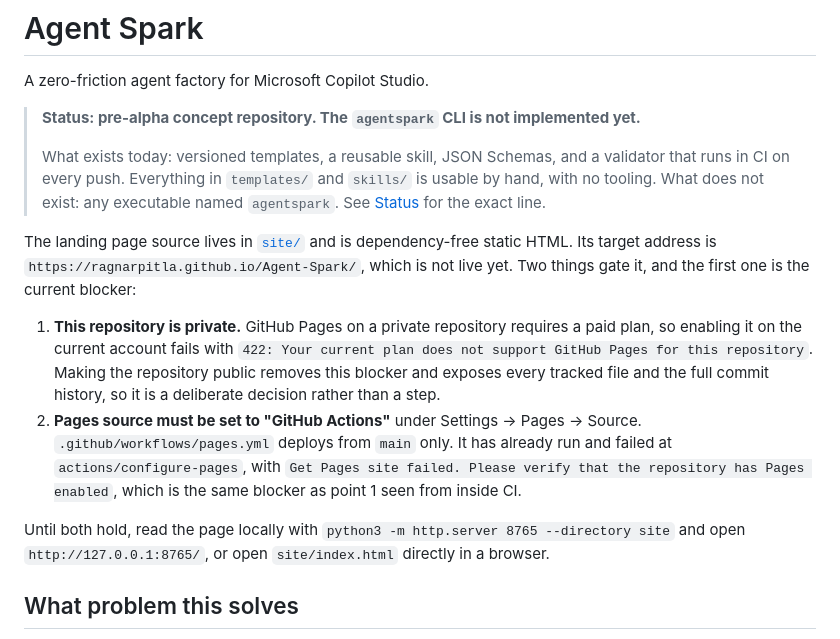
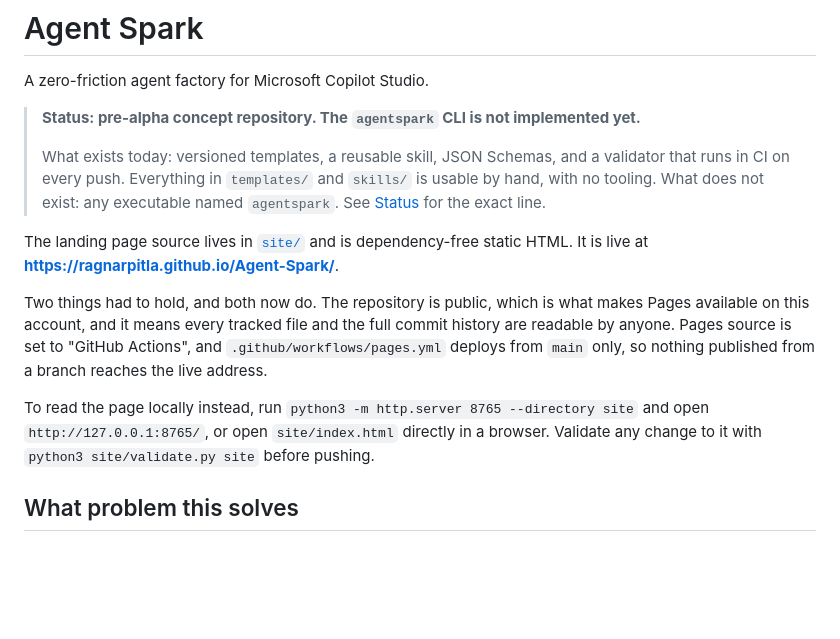
Before and after one commit to RagnarPitla/Agent-Spark, a Markdown page: README.md, the part around the change. GitHub-like rendering; blank space fills up the shorter version.

Commit message:
Correct the README: the repo is public and the page is live
The landing page section still described the pre-alpha state of the
repository: private, Pages blocked by plan, target address not live. All
three are now false. The repo is public, Pages is enabled with source set
to GitHub Actions, and https://ragnarpitla.github.io/Agent-Spark/ returns
200.

Left in place, deliberately: that going public exposes every tracked file
and the full commit history, and that pages.yml deploys from main only.
Both are still true and both are things a contributor needs to know.

Co-authored-by: Copilot <223556219+Copilot@users.noreply.github.com>
Copilot-Session: d2176058-f0fc-475b-9ca1-883a68adef23

```diff
--- a/README.md
+++ b/README.md
@@ -8,21 +8,17 @@ A zero-friction agent factory for Microsoft Copilot Studio.
 > in CI on every push. Everything in `templates/` and `skills/` is usable by hand, with no tooling.
 > What does not exist: any executable named `agentspark`. See [Status](#status) for the exact line.
 
-The landing page source lives in [`site/`](site/) and is dependency-free static HTML. Its target
-address is `https://ragnarpitla.github.io/Agent-Spark/`, which is not live yet. Two things gate it,
-and the first one is the current blocker:
+The landing page source lives in [`site/`](site/) and is dependency-free static HTML. It is live at
+**<https://ragnarpitla.github.io/Agent-Spark/>**.
 
-1. **This repository is private.** GitHub Pages on a private repository requires a paid plan, so
-   enabling it on the current account fails with `422: Your current plan does not support GitHub
-   Pages for this repository`. Making the repository public removes this blocker and exposes every
-   tracked file and the full commit history, so it is a deliberate decision rather than a step.
-2. **Pages source must be set to "GitHub Actions"** under Settings -> Pages -> Source.
-   `.github/workflows/pages.yml` deploys from `main` only. It has already run and failed at
-   `actions/configure-pages`, with `Get Pages site failed. Please verify that the repository has
-   Pages enabled`, which is the same blocker as point 1 seen from inside CI.
+Two things had to hold, and both now do. The repository is public, which is what makes Pages
+available on this account, and it means every tracked file and the full commit history are readable
+by anyone. Pages source is set to "GitHub Actions", and `.github/workflows/pages.yml` deploys from
+`main` only, so nothing published from a branch reaches the live address.
 
-Until both hold, read the page locally with `python3 -m http.server 8765 --directory site` and open
-`http://127.0.0.1:8765/`, or open `site/index.html` directly in a browser.
+To read the page locally instead, run `python3 -m http.server 8765 --directory site` and open
+`http://127.0.0.1:8765/`, or open `site/index.html` directly in a browser. Validate any change to it
+with `python3 site/validate.py site` before pushing.
 
 ## What problem this solves
 
```
